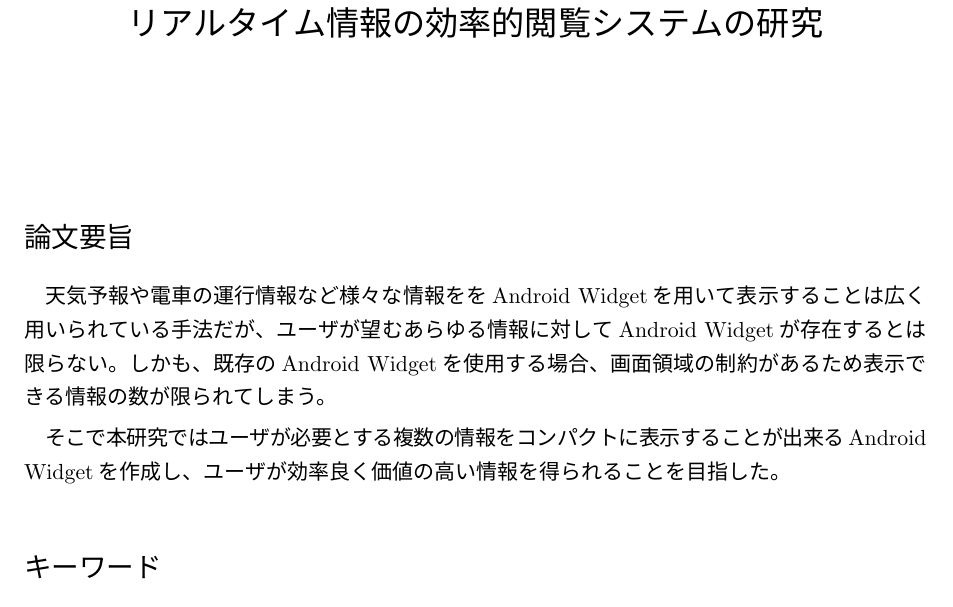
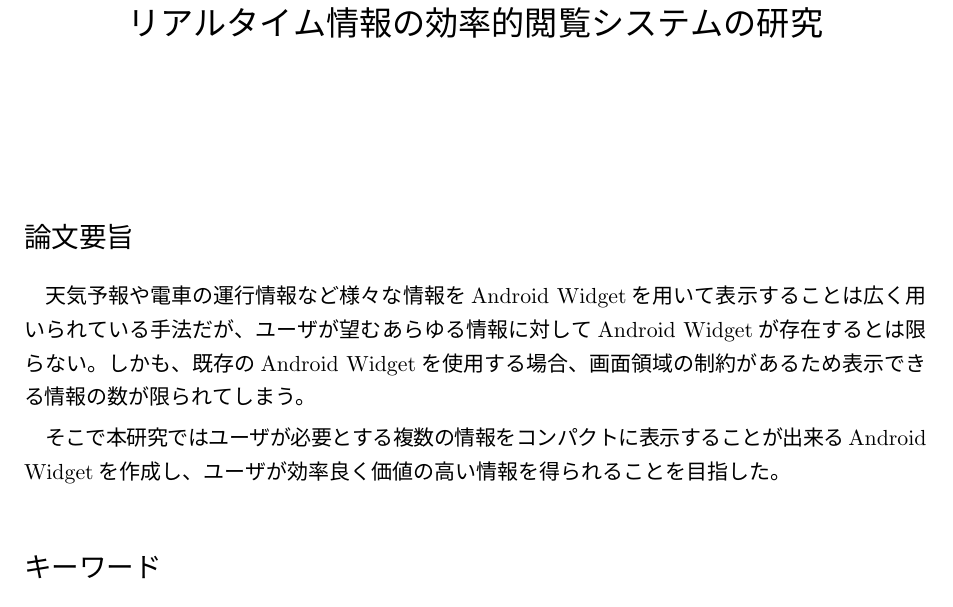
Before and after one commit to enohpdaeh/nakayama-thesis, a LaTeX thesis (main.tex, which reads 00_abstract.tex): part of page 2 of 20, cut so that both start at the same text. The pictures show the PDF file main.pdf that the author committed with the source.

Commit message:
誤字修正

```diff
--- a/00_abstract.tex
+++ b/00_abstract.tex
@@ -6,7 +6,7 @@
 
 % 日本語のアブストラクト
 \begin{jabstract}
-天気予報や電車の運行情報など様々な情報ををAndroid Widgetを用いて表示することは広く用いられている手法だが、ユーザが望むあらゆる情報に対してAndroid Widgetが存在するとは限らない。しかも、既存のAndroid Widgetを使用する場合、画面領域の制約があるため表示できる情報の数が限られてしまう。
+天気予報や電車の運行情報など様々な情報をAndroid Widgetを用いて表示することは広く用いられている手法だが、ユーザが望むあらゆる情報に対してAndroid Widgetが存在するとは限らない。しかも、既存のAndroid Widgetを使用する場合、画面領域の制約があるため表示できる情報の数が限られてしまう。
 
 そこで本研究ではユーザが必要とする複数の情報をコンパクトに表示することが出来るAndroid Widgetを作成し、ユーザが効率良く価値の高い情報を得られることを目指した。
 
```
Also changed, not shown: main.pdf.
